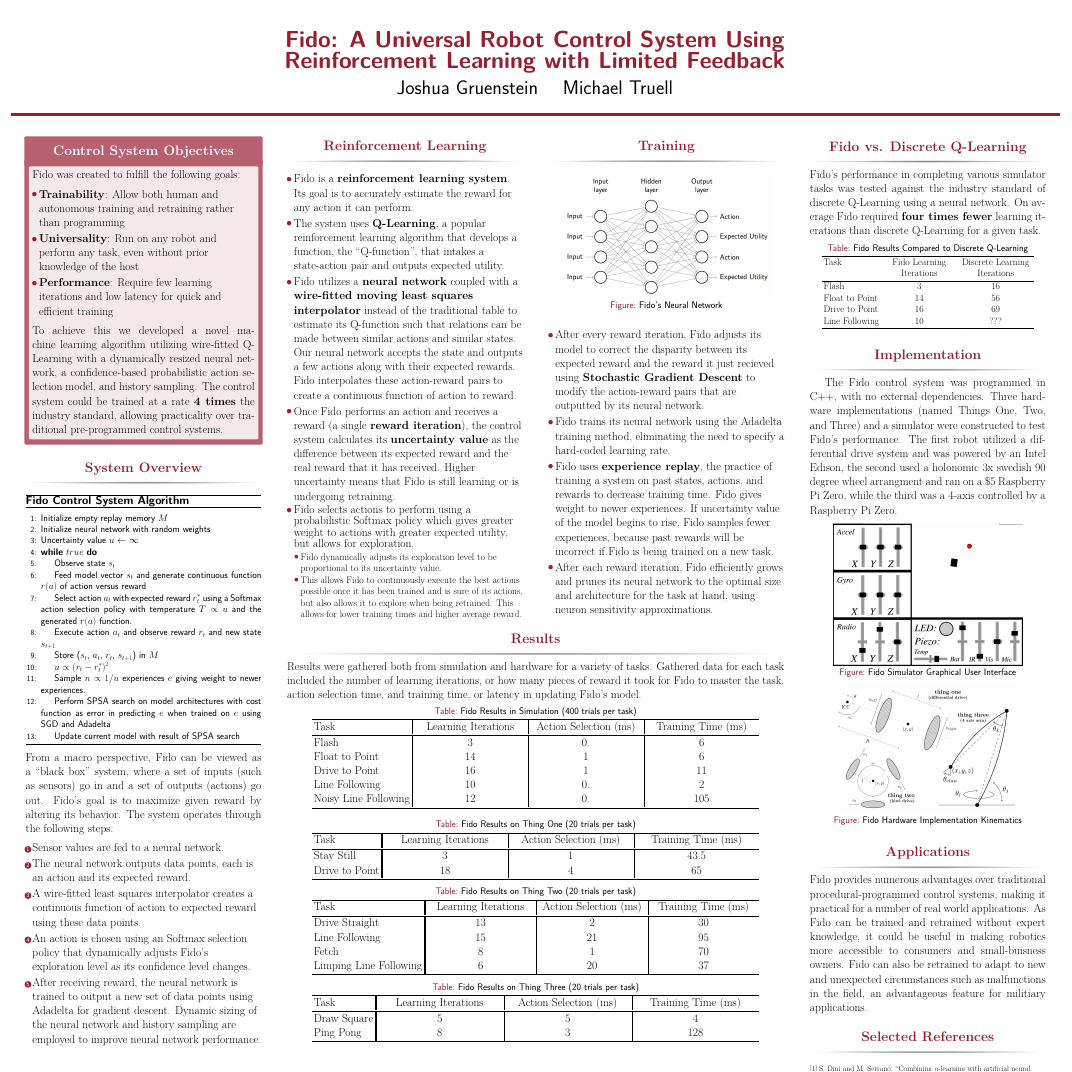
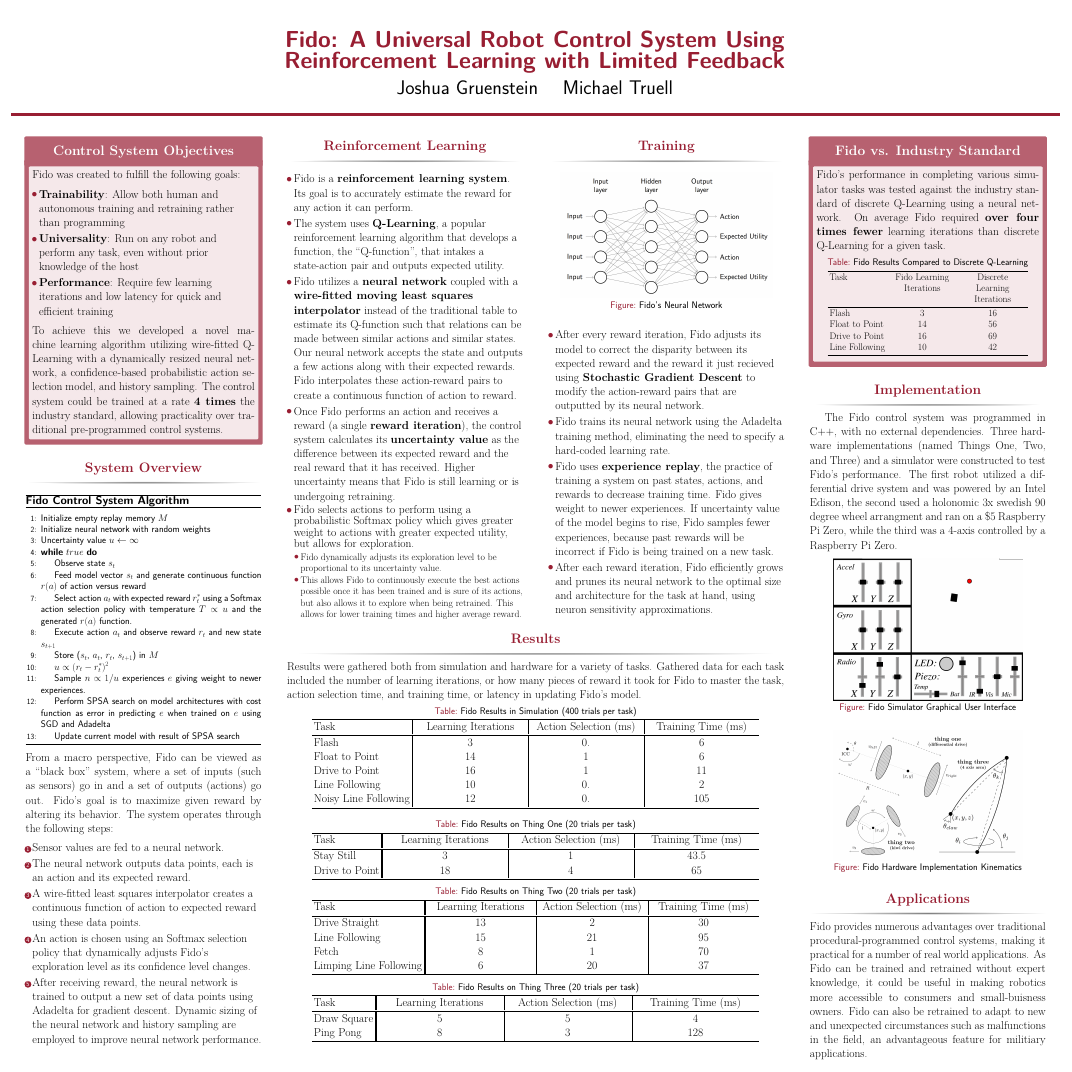
Before and after one commit to fido820/Research, a LaTeX poster (Paper/Poster.tex): the whole page. Compiled offline with pdfLaTeX.

Commit message:
edit fido vs industry standard to alert block

```diff
--- a/Paper/Poster.tex
+++ b/Paper/Poster.tex
@@ -209,8 +209,8 @@
 \begin{column}{\sepwid}\end{column}
 
 \begin{column}{\onecolwid}
-	\begin{block}{Fido vs. Discrete Q-Learning}
-		Fido's performance in completing various simulator tasks was tested against the industry standard of discrete Q-Learning using a neural network.  On average Fido required \textbf{four times fewer} learning iterations than discrete Q-Learning for a given task.
+	\begin{alertblock}{Fido vs. Industry Standard}
+		Fido's performance in completing various simulator tasks was tested against the industry standard of discrete Q-Learning using a neural network.  On average Fido required \textbf{over four times fewer} learning iterations than discrete Q-Learning for a given task.
 		\vspace{0.1cm}
 		\begin{table}[ht]
 			\centering
@@ -223,11 +223,11 @@
 				Flash             & 3   & 16  \\
 				Float to Point    & 14  & 56  \\
 				Drive to Point    & 16  & 69  \\
-				Line Following    & 10  & ??? \\
+				Line Following    & 10  & 42 \\
 				\bottomrule
 			\end{tabularx}
 		\end{table}
-	\end{block}
+	\end{alertblock}
 	\begin{block}{Implementation}
 		\setlength\parindent{48pt}
 		\indent The Fido control system was programmed in C++, with no external dependencies. Three hardware implementations (named Things One, Two, and Three) and a simulator were constructed to test Fido's performance.  The first robot utilized a differential drive system and was powered by an Intel Edison, the second used a holonomic 3x swedish 90 degree wheel arrangment and ran on a \$5 Raspberry Pi Zero, while the third was a 4-axis controlled by a Raspberry Pi Zero.
@@ -254,11 +254,6 @@
 		Fido provides numerous advantages over traditional procedural-programmed control systems, making it practical for a number of real world applications.  As Fido can be trained and retrained without expert knowledge, it could be useful in making robotics more accessible to consumers and small-buisness owners.  Fido can also be retrained to adapt to new and unexpected circumstances such as malfunctions in the field, an advantageous feature for militiary applications.
 	\end{block}
 
-	\begin{block}{Selected References}
-		\nocite{*}
-		{\fontsize{25}{30}\bibliographystyle{IEEEtran}\bibliography{Poster}\vspace{0.75in}}
-	\end{block}
-
 \end{column}
 
 \end{columns}
```
Also changed, not shown: Paper/Poster.pdf, Paper/Poster.tex (2 more changed lines).
